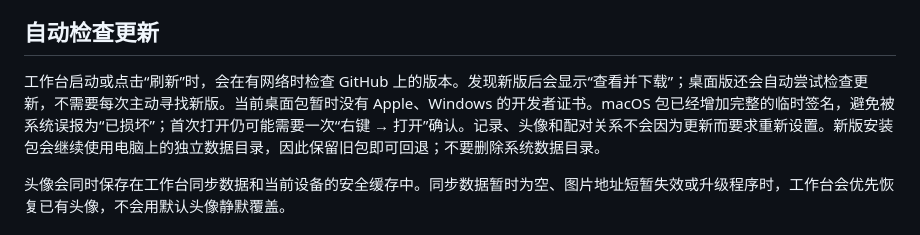
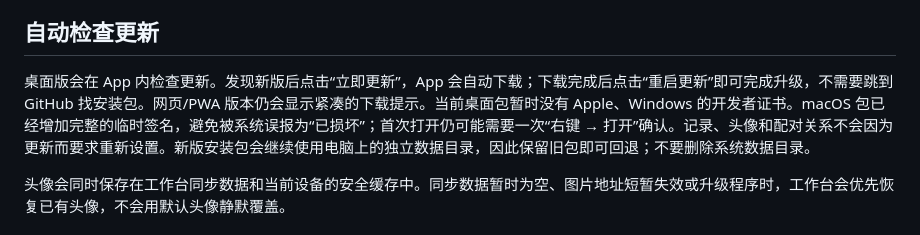
Before and after one commit to wangxiujuan626-bit/summer-workbench, a Markdown page: README.md, the part around the change. Drawn GitHub-style.

Commit message:
docs: explain in-app updates

```diff
--- a/README.md
+++ b/README.md
@@ -66,7 +66,7 @@ Cola 插件已经把运行所需的 SDK 打进成品，普通用户不需要另
 
 ## 自动检查更新
 
-工作台启动或点击“刷新”时，会在有网络时检查 GitHub 上的版本。发现新版后会显示“查看并下载”；桌面版还会自动尝试检查更新，不需要每次主动寻找新版。当前桌面包暂时没有 Apple、Windows 的开发者证书。macOS 包已经增加完整的临时签名，避免被系统误报为“已损坏”；首次打开仍可能需要一次“右键 → 打开”确认。记录、头像和配对关系不会因为更新而要求重新设置。新版安装包会继续使用电脑上的独立数据目录，因此保留旧包即可回退；不要删除系统数据目录。
+桌面版会在 App 内检查更新。发现新版后点击“立即更新”，App 会自动下载；下载完成后点击“重启更新”即可完成升级，不需要跳到 GitHub 找安装包。网页/PWA 版本仍会显示紧凑的下载提示。当前桌面包暂时没有 Apple、Windows 的开发者证书。macOS 包已经增加完整的临时签名，避免被系统误报为“已损坏”；首次打开仍可能需要一次“右键 → 打开”确认。记录、头像和配对关系不会因为更新而要求重新设置。新版安装包会继续使用电脑上的独立数据目录，因此保留旧包即可回退；不要删除系统数据目录。
 
 头像会同时保存在工作台同步数据和当前设备的安全缓存中。同步数据暂时为空、图片地址短暂失效或升级程序时，工作台会优先恢复已有头像，不会用默认头像静默覆盖。
 
```
